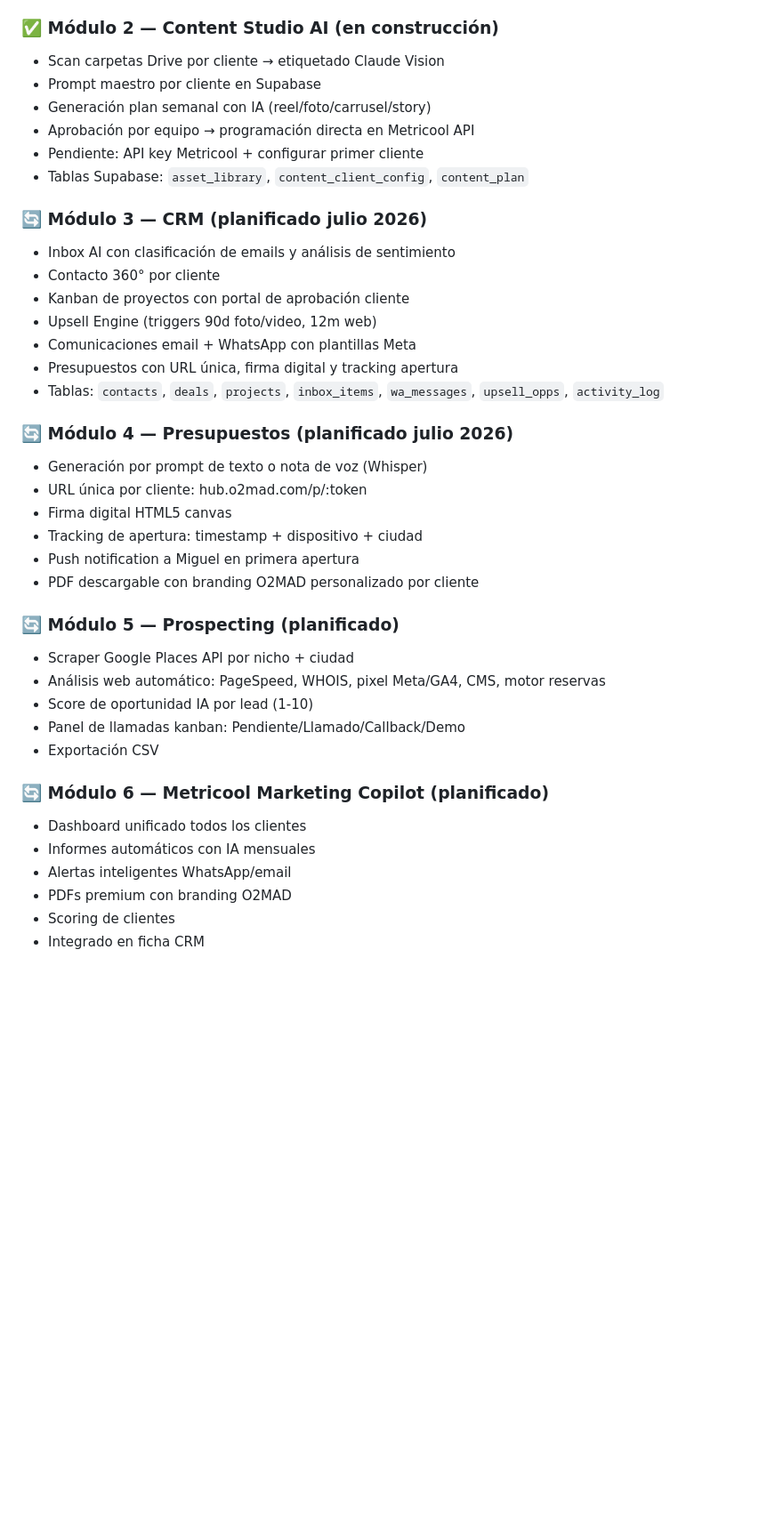
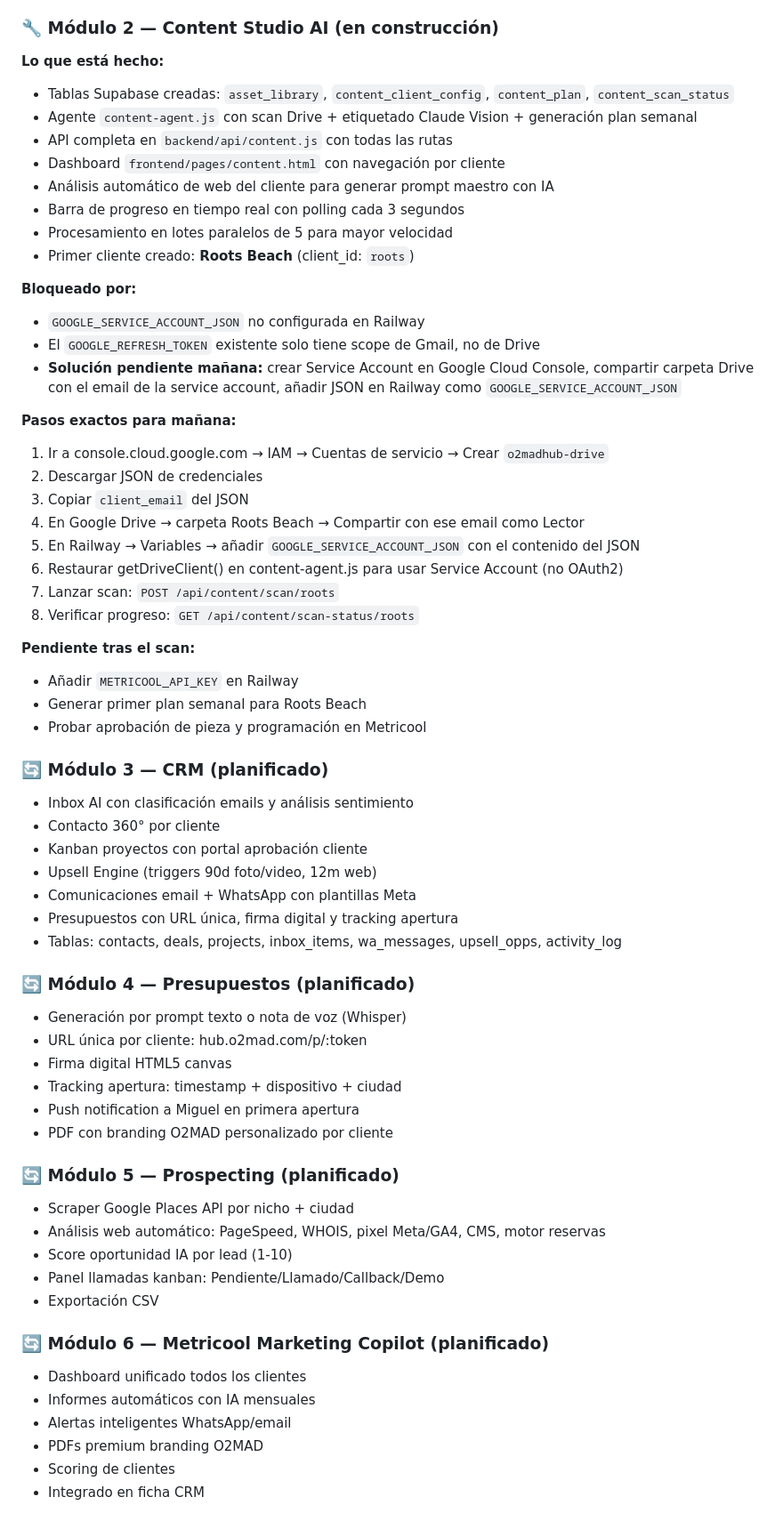
Before and after one commit to Miguelo2mad/o2madhub, a Markdown page: CONTEXT.md, the part around one of its changes. Shown at 89% size. Rendered like a GitHub page; blank space fills up the shorter version.

Commit message:
docs: update CONTEXT.md with current status and pending tasks

```diff
--- a/CONTEXT.md
+++ b/CONTEXT.md
@@ -60,43 +80,66 @@ o2madhub/
 - Resumen diario a sandra@o2mad.com + pedro@agesbal.com
 - ~412 facturas procesadas
 
-### ✅ Módulo 2 — Content Studio AI (en construcción)
-- Scan carpetas Drive por cliente → etiquetado Claude Vision
-- Prompt maestro por cliente en Supabase
-- Generación plan semanal con IA (reel/foto/carrusel/story)
-- Aprobación por equipo → programación directa en Metricool API
-- Pendiente: API key Metricool + configurar primer cliente
-- Tablas Supabase: `asset_library`, `content_client_config`, `content_plan`
+### 🔧 Módulo 2 — Content Studio AI (en construcción)
+**Lo que está hecho:**
+- Tablas Supabase creadas: `asset_library`, `content_client_config`, `content_plan`, `content_scan_status`
+- Agente `content-agent.js` con scan Drive + etiquetado Claude Vision + generación plan semanal
+- API completa en `backend/api/content.js` con todas las rutas
+- Dashboard `frontend/pages/content.html` con navegación por cliente
+- Análisis automático de web del cliente para generar prompt maestro con IA
+- Barra de progreso en tiempo real con polling cada 3 segundos
+- Procesamiento en lotes paralelos de 5 para mayor velocidad
+- Primer cliente creado: **Roots Beach** (client_id: `roots`)
 
-### 🔄 Módulo 3 — CRM (planificado julio 2026)
-- Inbox AI con clasificación de emails y análisis de sentimiento
+**Bloqueado por:**
+- `GOOGLE_SERVICE_ACCOUNT_JSON` no configurada en Railway
+- El `GOOGLE_REFRESH_TOKEN` existente solo tiene scope de Gmail, no de Drive
+- **Solución pendiente mañana:** crear Service Account en Google Cloud Console, compartir carpeta Drive con el email de la service account, añadir JSON en Railway como `GOOGLE_SERVICE_ACCOUNT_JSON`
+
+**Pasos exactos para mañana:**
+1. Ir a console.cloud.google.com → IAM → Cuentas de servicio → Crear `o2madhub-drive`
+2. Descargar JSON de credenciales
+3. Copiar `client_email` del JSON
+4. En Google Drive → carpeta Roots Beach → Compartir con ese email como Lector
+5. En Railway → Variables → añadir `GOOGLE_SERVICE_ACCOUNT_JSON` con el contenido del JSON
+6. Restaurar getDriveClient() en content-agent.js para usar Service Account (no OAuth2)
+7. Lanzar scan: `POST /api/content/scan/roots`
+8. Verificar progreso: `GET /api/content/scan-status/roots`
+
+**Pendiente tras el scan:**
+- Añadir `METRICOOL_API_KEY` en Railway
+- Generar primer plan semanal para Roots Beach
+- Probar aprobación de pieza y programación en Metricool
+
+### 🔄 Módulo 3 — CRM (planificado)
+- Inbox AI con clasificación emails y análisis sentimiento
 - Contacto 360° por cliente
-- Kanban de proyectos con portal de aprobación cliente
+- Kanban proyectos con portal aprobación cliente
 - Upsell Engine (triggers 90d foto/video, 12m web)
 - Comunicaciones email + WhatsApp con plantillas Meta
 - Presupuestos con URL única, firma digital y tracking apertura
-- Tablas: `contacts`, `deals`, `projects`, `inbox_items`, `wa_messages`, `upsell_opps`, `activity_log`
+- Tablas: contacts, deals, projects, inbox_items, wa_messages, upsell_opps, activity_log
 
-### 🔄 Módulo 4 — Presupuestos (planificado julio 2026)
-- Generación por prompt de texto o nota de voz (Whisper)
+### 🔄 Módulo 4 — Presupuestos (planificado)
+- Generación por prompt texto o nota de voz (Whisper)
 - URL única por cliente: hub.o2mad.com/p/:token
 - Firma digital HTML5 canvas
-- Tracking de apertura: timestamp + dispositivo + ciudad
+- Tracking apertura: timestamp + dispositivo + ciudad
 - Push notification a Miguel en primera apertura
-- PDF descargable con branding O2MAD personalizado por cliente
+- PDF con branding O2MAD personalizado por cliente
 
 ### 🔄 Módulo 5 — Prospecting (planificado)
 - Scraper Google Places API por nicho + ciudad
 - Análisis web automático: PageSpeed, WHOIS, pixel Meta/GA4, CMS, motor reservas
-- Score de oportunidad IA por lead (1-10)
-- Panel de llamadas kanban: Pendiente/Llamado/Callback/Demo
+- Score oportunidad IA por lead (1-10)
+- Panel llamadas kanban: Pendiente/Llamado/Callback/Demo
 - Exportación CSV
 
 ### 🔄 Módulo 6 — Metricool Marketing Copilot (planificado)
 - Dashboard unificado todos los clientes
 - Informes automáticos con IA mensuales
 - Alertas inteligentes WhatsApp/email
-- PDFs premium con branding O2MAD
+- PDFs premium branding O2MAD
 - Scoring de clientes
 - Integrado en ficha CRM
 
```
Also changed, not shown: other parts of CONTEXT.md (+28 -26 lines).
